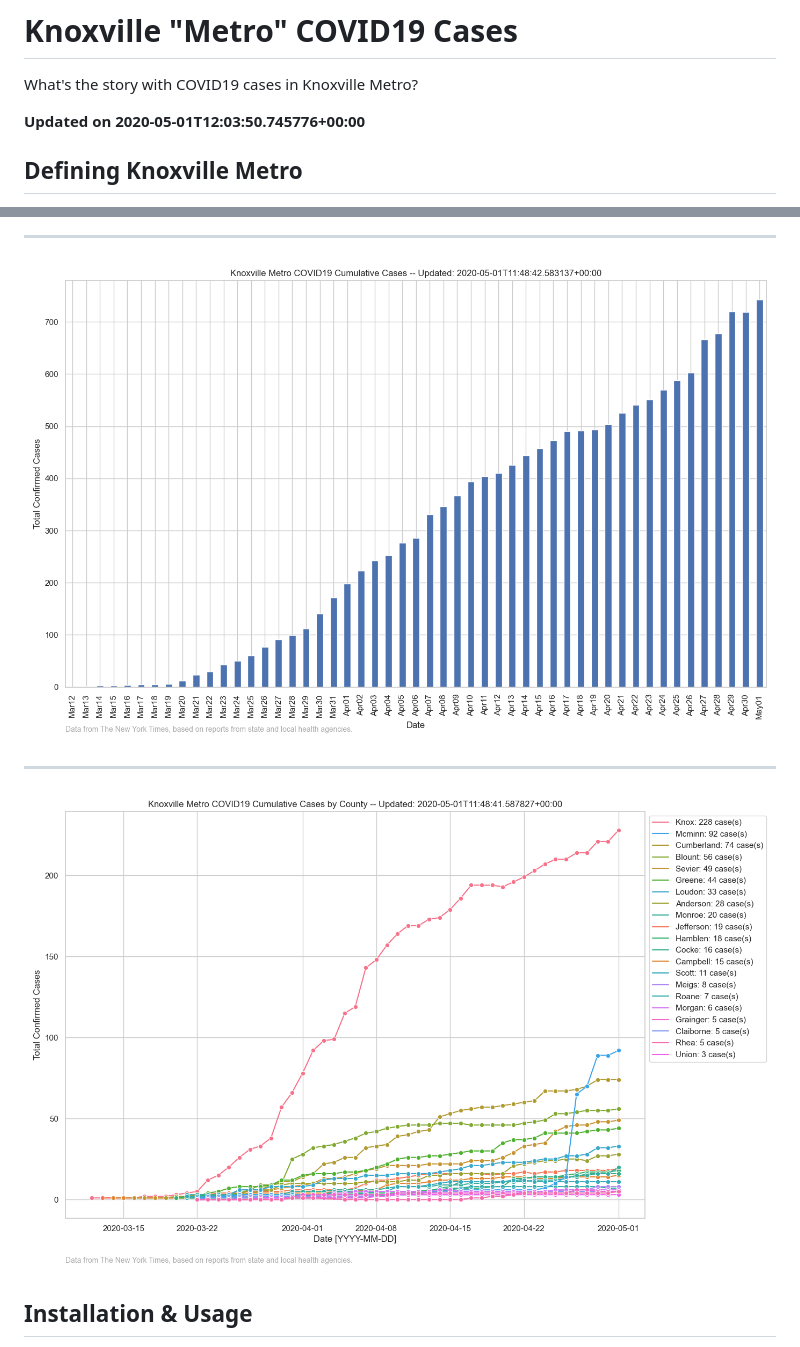
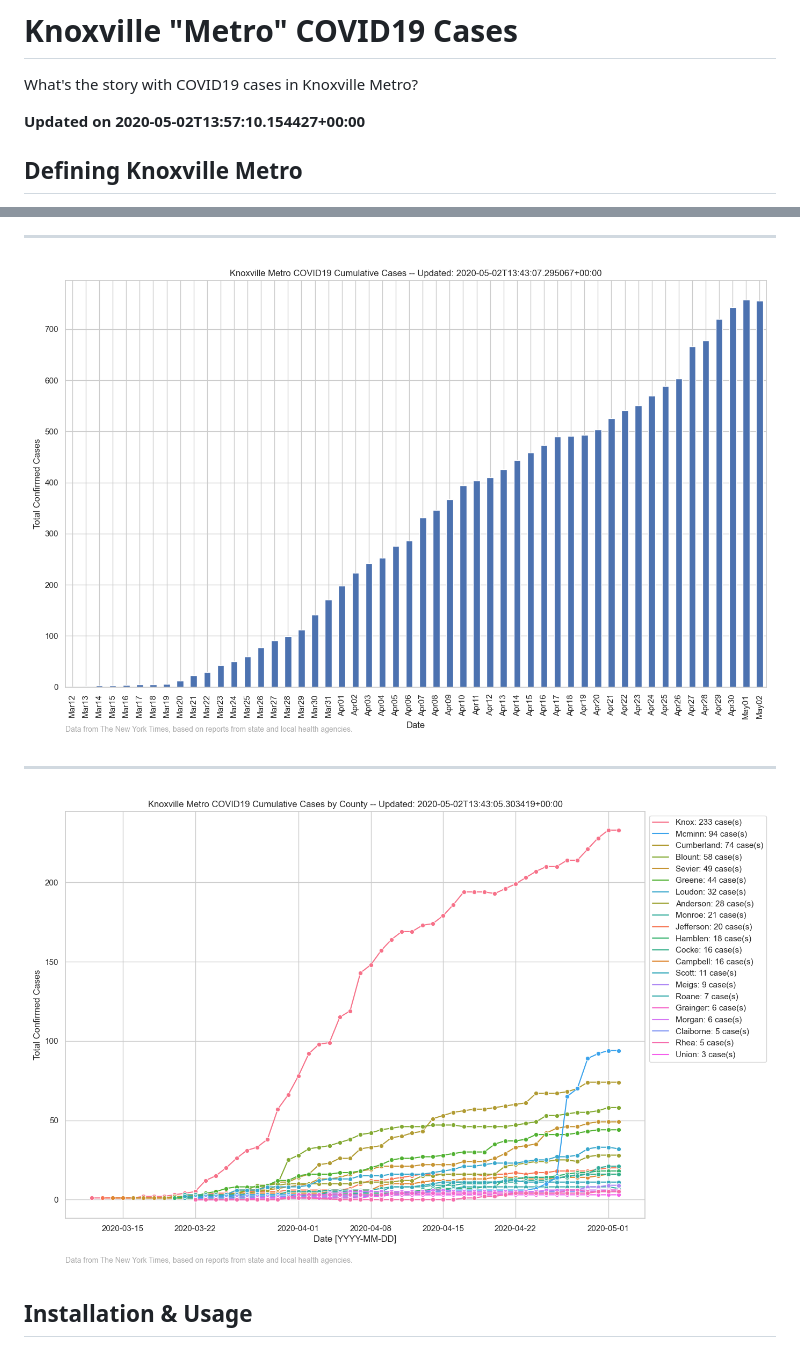
Before and after one commit to kcavagnolo/knx-covid, a Markdown page: README.md, 2 parts joined by grey strips. Drawn GitHub-style; pictures changed too: imgs/metro-cases-all.png, imgs/metro-cases-county.png.

```diff
--- a/README.md
+++ b/README.md
@@ -2,7 +2,7 @@
 
 What's the story with COVID19 cases in Knoxville Metro?
 
-**Updated on 2020-05-01T12:03:50.745776+00:00**
+**Updated on 2020-05-02T13:57:10.154427+00:00**
 
 ## Defining Knoxville Metro
 
```
Also changed, not shown: imgs/metro-cases-all-daily-forecasted.png, imgs/metro-cases-all-fit-best.png, imgs/metro-cases-all-fit-worst.png, 1 other file.
